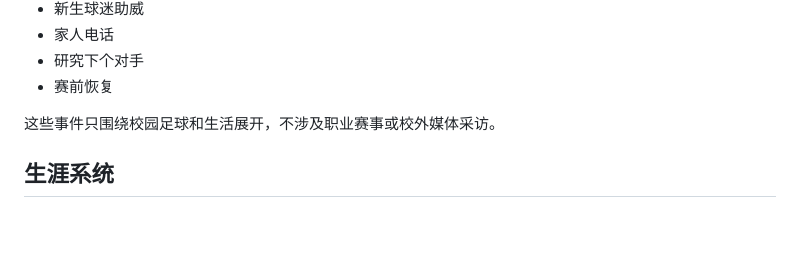
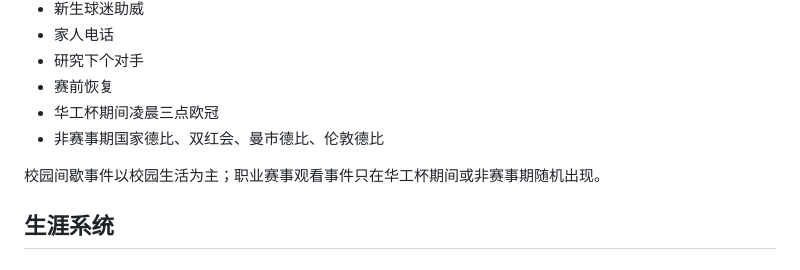
Before and after one commit to AndyWyy/HUSTCup-campus-football-simulator, a Markdown page: README.md, the part around the change. Drawn GitHub-style; blank space fills up the shorter version.

Commit message:
Add professional late-night match events

```diff
--- a/README.md
+++ b/README.md
@@ -122,8 +122,10 @@ https://github.com/Fantasicrap/HUSTCup-campus-football-simulator
 - 家人电话
 - 研究下个对手
 - 赛前恢复
+- 华工杯期间凌晨三点欧冠
+- 非赛事期国家德比、双红会、曼市德比、伦敦德比
 
-这些事件只围绕校园足球和生活展开，不涉及职业赛事或校外媒体采访。
+校园间歇事件以校园生活为主；职业赛事观看事件只在华工杯期间或非赛事期随机出现。
 
 ## 生涯系统
 
```
